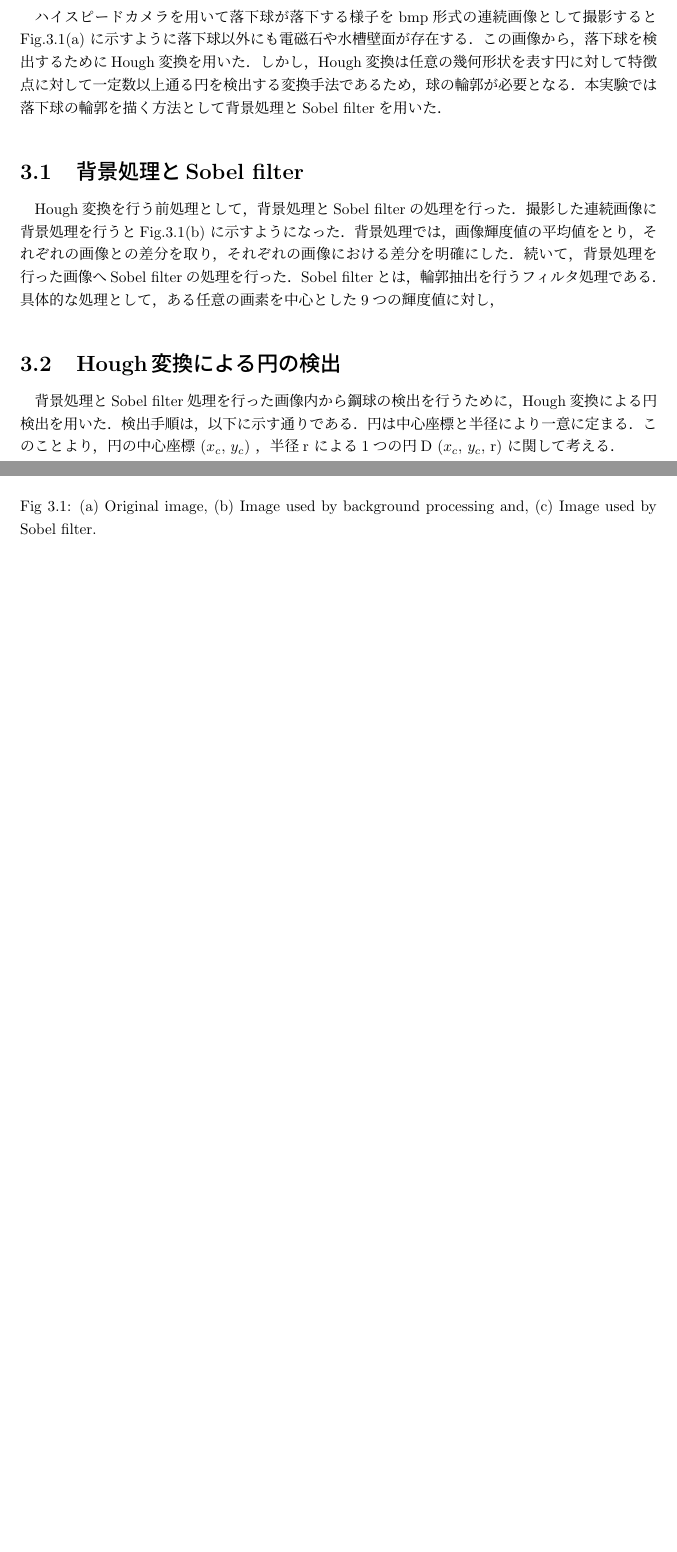
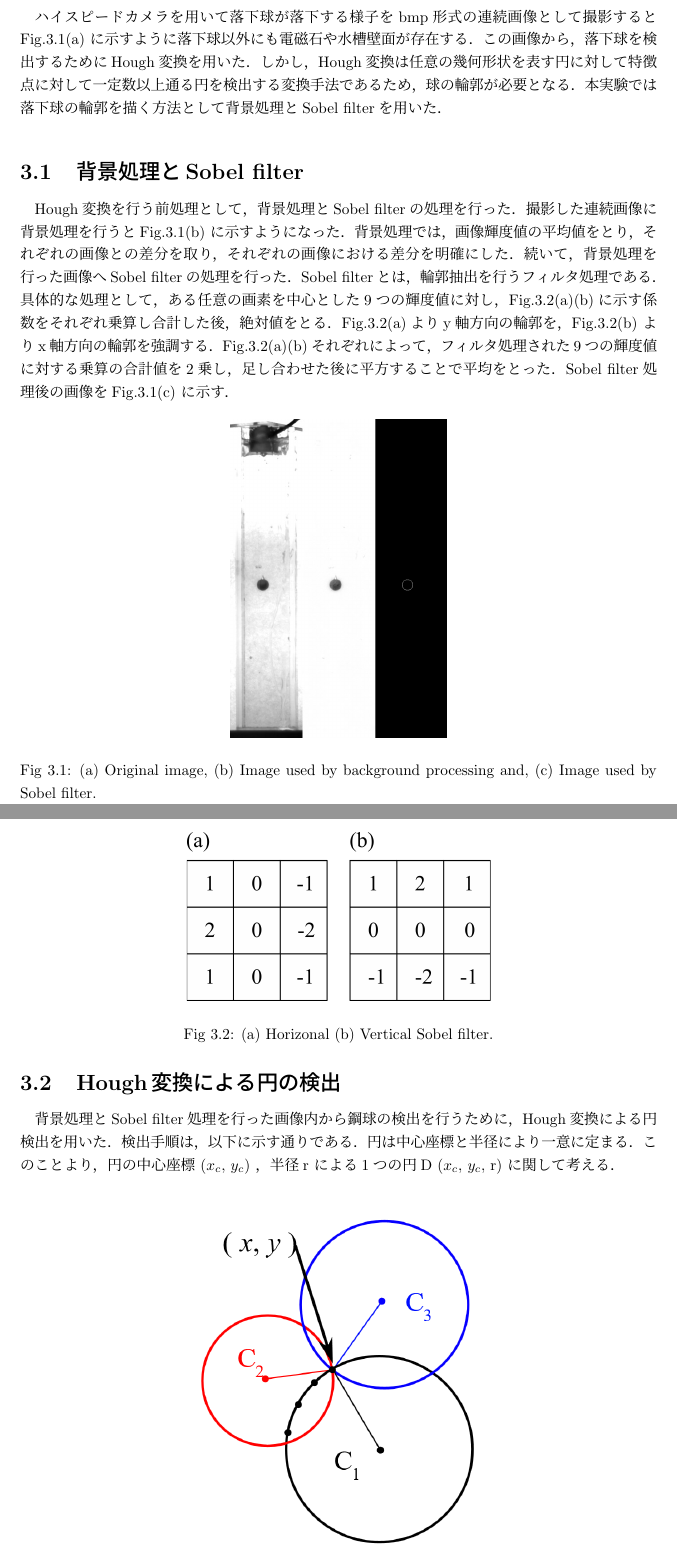
Before and after one commit to HidetoNiwa/SugiyamaLab-MasterThesis, a LaTeX document (main.tex, which reads 3-Analysis/analysis.tex): two parts of pages 9 and 10 of 12, joined at a grey line, cut so that both start at the same text, the shorter picture padded with empty space. Compiled offline with pLaTeX and dvipdfmx.

Commit message:
sobel filterに関する情報を追加

```diff
--- a/3-Analysis/analysis.tex
+++ b/3-Analysis/analysis.tex
@@ -1,14 +1,28 @@
 \chapter{解析方法}
 ハイスピードカメラを用いて落下球が落下する様子をbmp形式の連続画像として撮影するとFig.\ref{fig:expPhoto}(a) に示すように落下球以外にも電磁石や水槽壁面が存在する．この画像から，落下球を検出するためにHough変換を用いた．しかし，Hough変換は任意の幾何形状を表す円に対して特徴点に対して一定数以上通る円を検出する変換手法であるため，球の輪郭が必要となる．本実験では落下球の輪郭を描く方法として背景処理とSobel filterを用いた．
 \section{背景処理とSobel filter}
-Hough変換を行う前処理として，背景処理とSobel filterの処理を行った．撮影した連続画像に背景処理を行うとFig.\ref{fig:expPhoto}(b) に示すようになった．背景処理では，画像輝度値の平均値をとり，それぞれの画像との差分を取り，それぞれの画像における差分を明確にした．続いて，背景処理を行った画像へSobel filterの処理を行った．Sobel filterとは，輪郭抽出を行うフィルタ処理である．具体的な処理として，ある任意の画素を中心とした9つの輝度値に対し，
+Hough変換を行う前処理として，背景処理とSobel filterの処理を行った．撮影した連続画像に背景処理を行うとFig.\ref{fig:expPhoto}(b) に示すようになった．背景処理では，画像輝度値の平均値をとり，それぞれの画像との差分を取り，それぞれの画像における差分を明確にした．続いて，背景処理を行った画像へSobel filterの処理を行った．Sobel filterとは，輪郭抽出を行うフィルタ処理である．具体的な処理として，ある任意の画素を中心とした9つの輝度値に対し，Fig.\ref{fig:sobel}(a)(b)に示す係数をそれぞれ乗算し合計した後，絶対値をとる．Fig.\ref{fig:sobel}(a)よりy軸方向の輪郭を，Fig.\ref{fig:sobel}(b) よりx軸方向の輪郭を強調する．Fig.\ref{fig:sobel}(a)(b)それぞれによって，フィルタ処理された9つの輝度値に対する乗算の合計値を2乗し，足し合わせた後に平方することで平均をとった．Sobel filter処理後の画像をFig.\ref{fig:expPhoto}(c) に示す．
 
 \begin{figure}[h]
     \centering
-    \includegraphics[scale=0.8,clip]{3-Analysis/exp-img.png}
+    \includegraphics[width=5.0cm,clip]{3-Analysis/exp-img.png}
     \caption{(a) Original image, (b) Image used by background processing and, (c) Image used by Sobel filter.}
     \label{fig:expPhoto}
 \end{figure}
 
+\begin{figure}[h]
+    \centering
+    \includegraphics[width=7.0cm,clip]{3-Analysis/sobel-filter.png}
+    \caption{(a) Horizonal (b) Vertical Sobel filter.}
+    \label{fig:sobel}
+\end{figure}
+
 \section{Hough変換による円の検出}
 背景処理とSobel filter処理を行った画像内から鋼球の検出を行うために，Hough変換による円検出を用いた．検出手順は，以下に示す通りである．円は中心座標と半径により一意に定まる．このことより，円の中心座標 ($x_c$, $y_c$) ，半径r による1つの円D ($x_c$, $y_c$, r) に関して考える．
+
+\begin{figure}[h]
+    \centering
+    \includegraphics[width=7.0cm,clip]{3-Analysis/hough.PNG}
+    \caption{Outline of Hough transform.}
+    \label{fig:hough}
+\end{figure}
```
Also changed, not shown: 3-Analysis/hough.PNG (added), 3-Analysis/sobel-filter.png (added), 3-Analysis/sobel-filter.svg (added).
